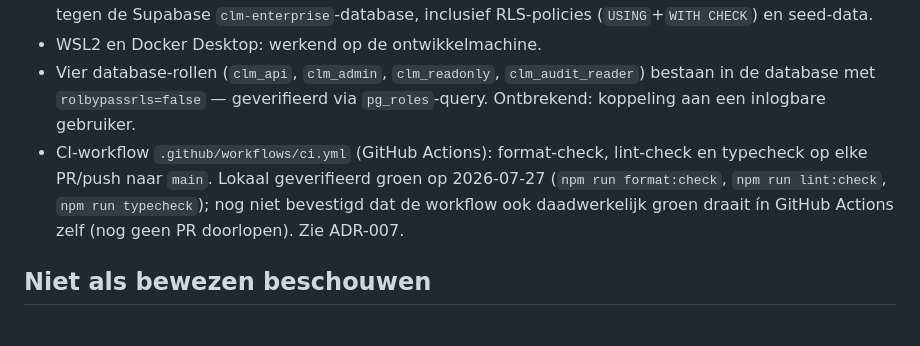
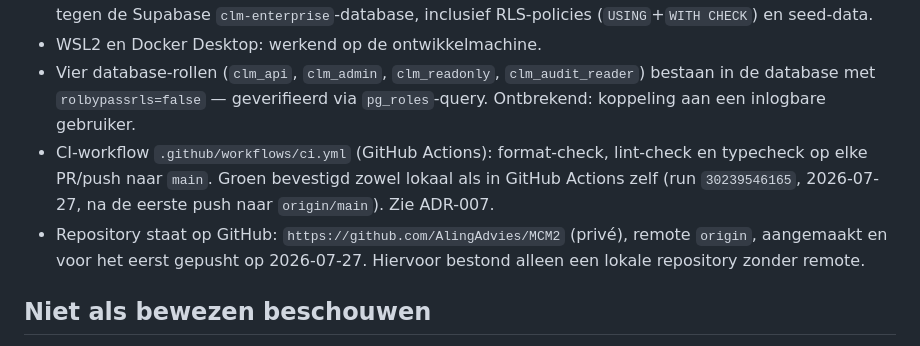
Before and after one commit to AlingAdvies/MCM2, a Markdown page: docs/STATUS.md, the part around the change. GitHub-like rendering.

Commit message:
docs(status): CI-run en GitHub-remote bevestigen in STATUS.md
CI-workflow draait aantoonbaar groen in GitHub Actions zelf (niet alleen
lokaal). Repository bestond tot nu toe alleen lokaal; eerste push naar
github.com/AlingAdvies/MCM2 vastgelegd.

```diff
--- a/docs/STATUS.md
+++ b/docs/STATUS.md
@@ -22,7 +22,8 @@ Transdev Vendor IT Compliance Survey als eerste verticale MVP-slice.
 - Eerste Prisma-schema (Tenant, User, Vendor-cluster, AuditEvent + ref-lookups) en migratie: uitgevoerd tegen de Supabase `clm-enterprise`-database, inclusief RLS-policies (`USING`+`WITH CHECK`) en seed-data.
 - WSL2 en Docker Desktop: werkend op de ontwikkelmachine.
 - Vier database-rollen (`clm_api`, `clm_admin`, `clm_readonly`, `clm_audit_reader`) bestaan in de database met `rolbypassrls=false` — geverifieerd via `pg_roles`-query. Ontbrekend: koppeling aan een inlogbare gebruiker.
-- CI-workflow `.github/workflows/ci.yml` (GitHub Actions): format-check, lint-check en typecheck op elke PR/push naar `main`. Lokaal geverifieerd groen op 2026-07-27 (`npm run format:check`, `npm run lint:check`, `npm run typecheck`); nog niet bevestigd dat de workflow ook daadwerkelijk groen draait ín GitHub Actions zelf (nog geen PR doorlopen). Zie ADR-007.
+- CI-workflow `.github/workflows/ci.yml` (GitHub Actions): format-check, lint-check en typecheck op elke PR/push naar `main`. Groen bevestigd zowel lokaal als in GitHub Actions zelf (run `30239546165`, 2026-07-27, na de eerste push naar `origin/main`). Zie ADR-007.
+- Repository staat op GitHub: `https://github.com/AlingAdvies/MCM2` (privé), remote `origin`, aangemaakt en voor het eerst gepusht op 2026-07-27. Hiervoor bestond alleen een lokale repository zonder remote.
 
 ## Niet als bewezen beschouwen
 
```
